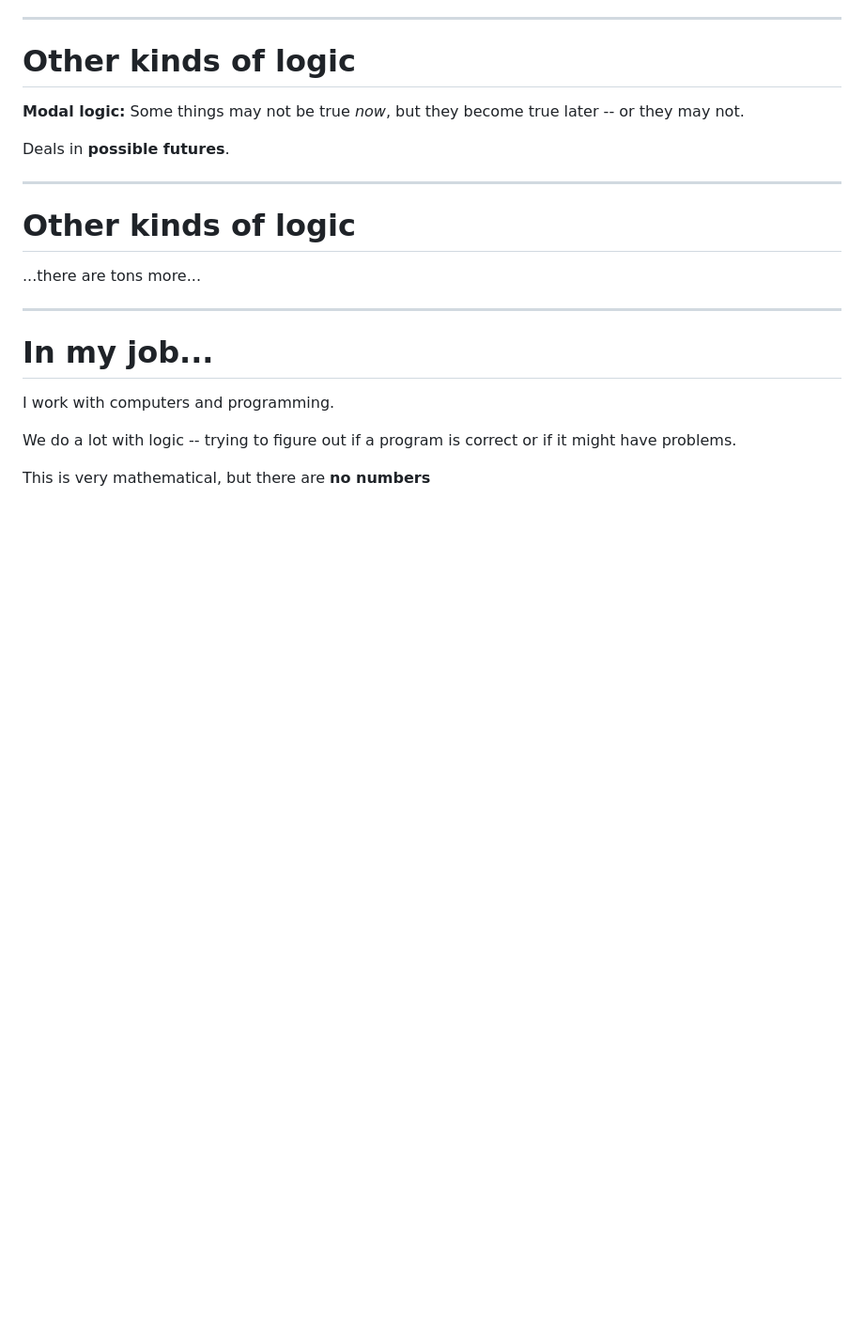
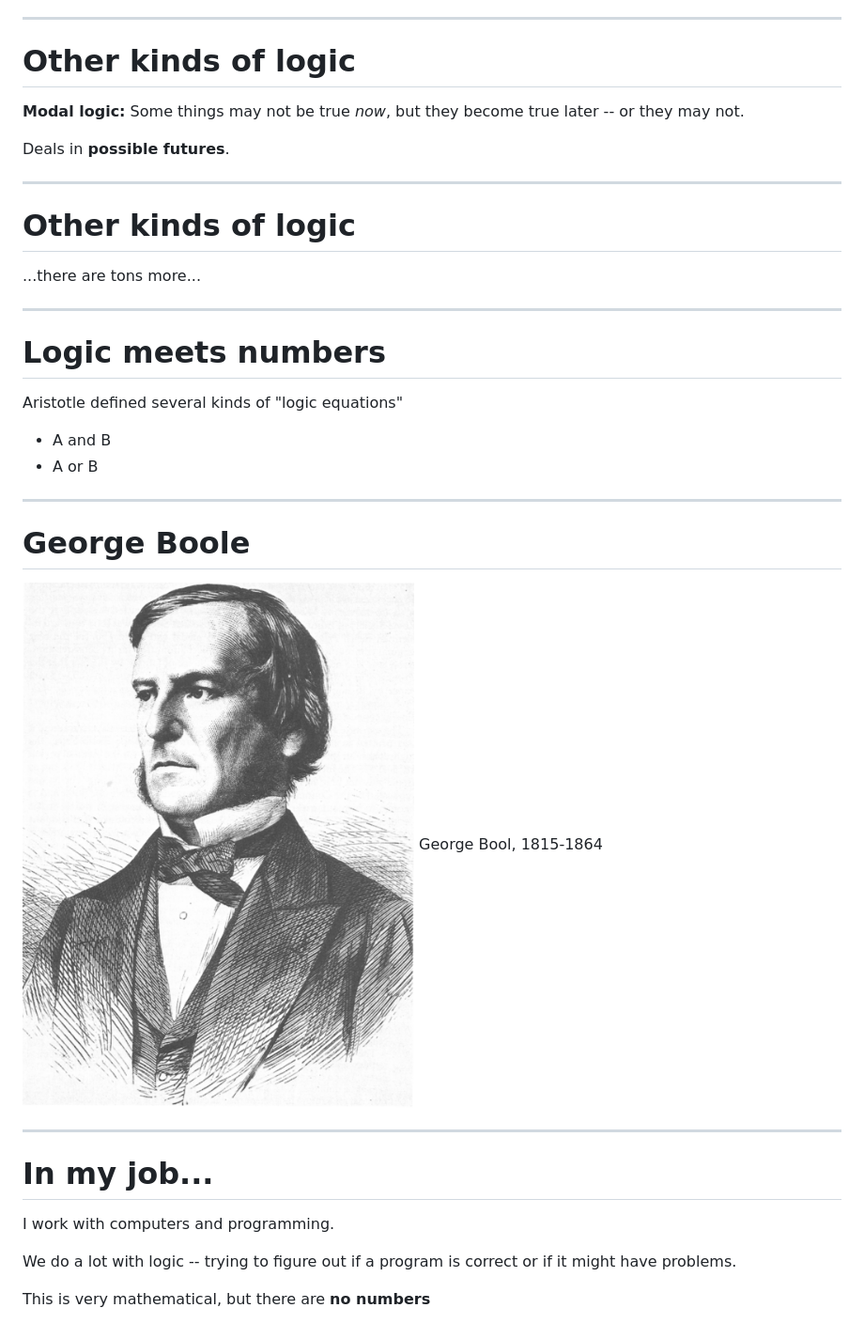
Before and after one commit to nikomatsakis/math-is-more-than-numbers, a Markdown page: index.md, the part around the change. Shown: that part at 94% size. GitHub-like rendering; pictures changed too: images/Portrait_of_George_Boole.png (added); blank space fills up the shorter version.

Commit message:
add slides on logic and boolean

```diff
--- a/index.md
+++ b/index.md
@@ -535,6 +535,22 @@ Deals in **possible futures**.
 
 ---
 
+# Logic meets numbers
+
+Aristotle defined several kinds of "logic equations"
+
+* A and B
+* A or B
+
+---
+
+# George Boole
+
+![Portrait of George Bool](./images/Portrait_of_George_Boole.png)
+George Bool, 1815-1864
+
+---
+
 # In my job...
 
 I work with computers and programming.
```
